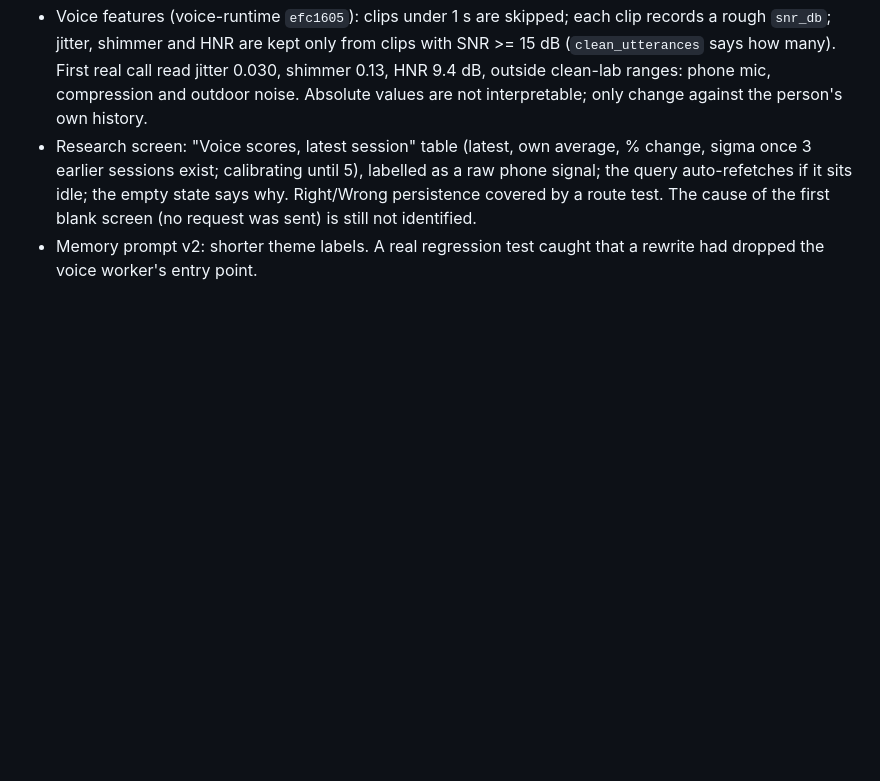
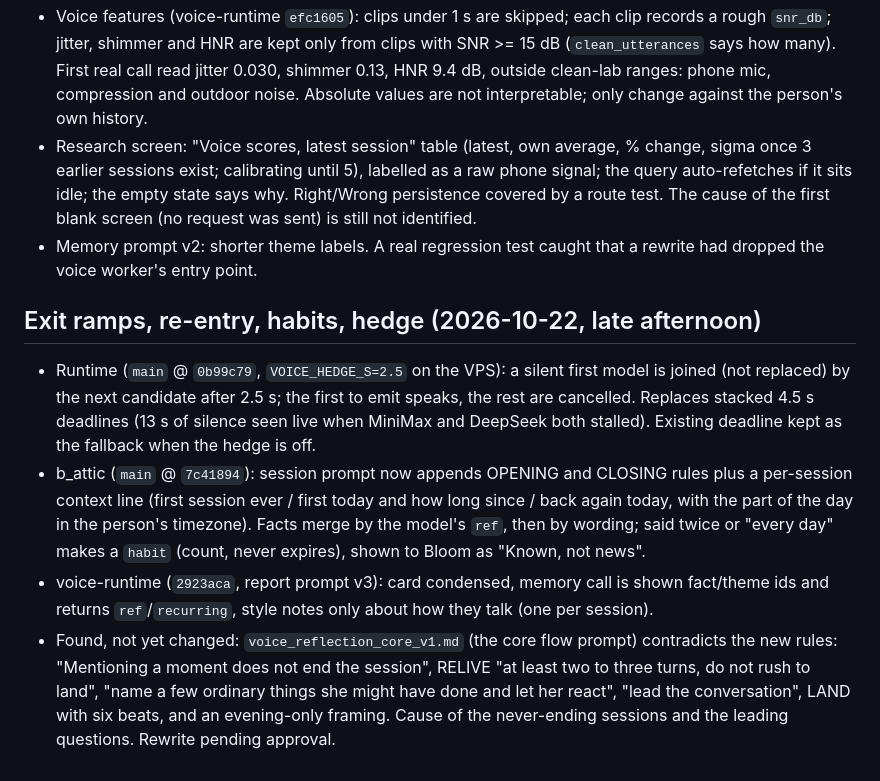
Before and after one commit to mukeshkumar108/perspectiv, a Markdown page: docs/STREAMING_VOICE_STATUS.md, the part around the change. Rendered like a GitHub page; blank space fills up the shorter version.

Commit message:
Docs: exit ramps, re-entry, habits, hedge
Co-Authored-By: Claude Sonnet 5.5 <noreply@anthropic.com>

```diff
--- a/docs/STREAMING_VOICE_STATUS.md
+++ b/docs/STREAMING_VOICE_STATUS.md
@@ -177,3 +177,13 @@ A bad token is refused with 403.
   phone signal; the query auto-refetches if it sits idle; the empty state says why. Right/Wrong persistence covered by a route test. The cause of the first blank
   screen (no request was sent) is still not identified.
 - Memory prompt v2: shorter theme labels. A real regression test caught that a rewrite had dropped the voice worker's entry point.
+
+## Exit ramps, re-entry, habits, hedge (2026-10-22, late afternoon)
+
+- Runtime (`main` @ `0b99c79`, `VOICE_HEDGE_S=2.5` on the VPS): a silent first model is joined (not replaced) by the next candidate after 2.5 s; the first to
+  emit speaks, the rest are cancelled. Replaces stacked 4.5 s deadlines (13 s of silence seen live when MiniMax and DeepSeek both stalled). Existing deadline kept as the fallback when the hedge is off.
+- b_attic (`main` @ `7c41894`): session prompt now appends OPENING and CLOSING rules plus a per-session context line (first session ever / first today and how long since / back again
+  today, with the part of the day in the person's timezone). Facts merge by the model's `ref`, then by wording; said twice or "every day" makes a `habit` (count, never expires), shown to Bloom as "Known, not news".
+- voice-runtime (`2923aca`, report prompt v3): card condensed, memory call is shown fact/theme ids and returns `ref`/`recurring`, style notes only about how they talk (one per session).
+- Found, not yet changed: `voice_reflection_core_v1.md` (the core flow prompt) contradicts the new rules: "Mentioning a moment does not end the session", RELIVE "at least two to three turns, do not rush to land", "name a few ordinary things she might have done and let her react",
+  "lead the conversation", LAND with six beats, and an evening-only framing. Cause of the never-ending sessions and the leading questions. Rewrite pending approval.
```
